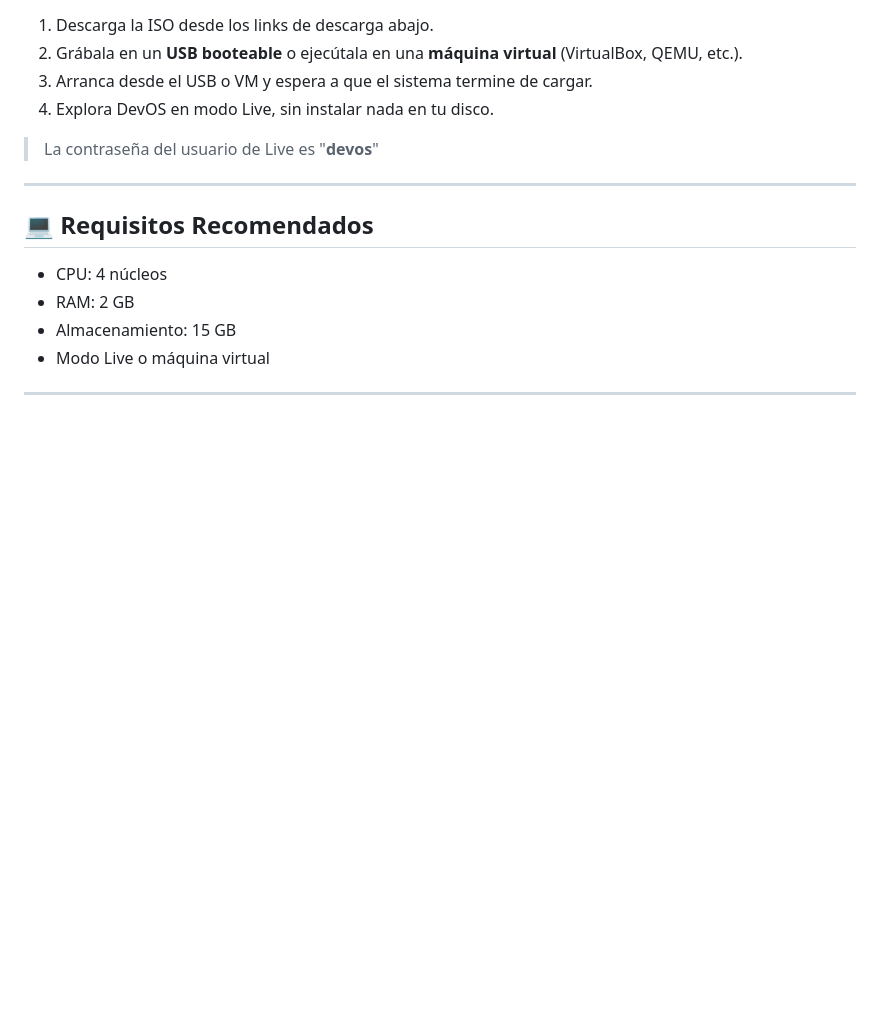
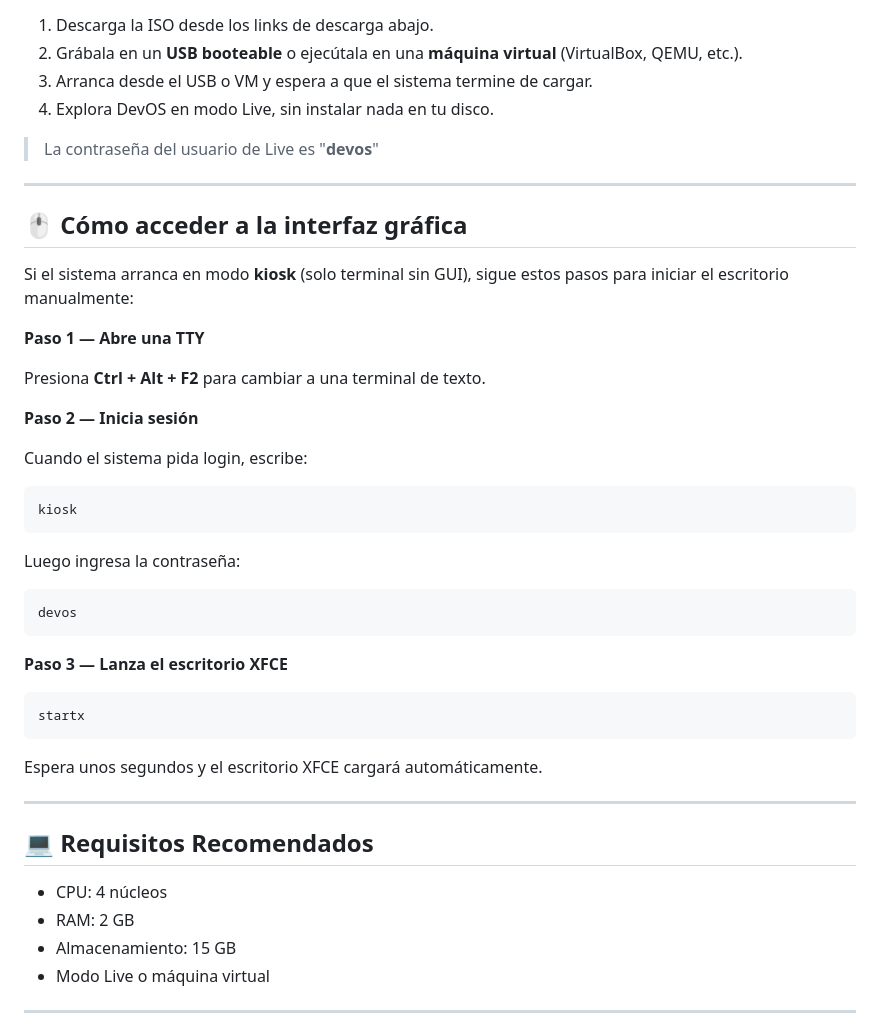
Before and after one commit to AngelDev2343/DevOS, a Markdown page: README_ES.md, the part around the change. GitHub-like rendering; blank space fills up the shorter version.

Commit message:
Update README_ES.md with minor corrections

````diff
--- a/README_ES.md
+++ b/README_ES.md
@@ -72,6 +72,38 @@ El panel predeterminado (XFCE Panel) es flotante y vacío. Para configurarlo com
 
 ---
 
+## 🖱️ Cómo acceder a la interfaz gráfica
+
+Si el sistema arranca en modo **kiosk** (solo terminal sin GUI), sigue estos pasos para iniciar el escritorio manualmente:
+
+**Paso 1 — Abre una TTY**
+
+Presiona **Ctrl + Alt + F2** para cambiar a una terminal de texto.
+
+**Paso 2 — Inicia sesión**
+
+Cuando el sistema pida login, escribe:
+
+```
+kiosk
+```
+
+Luego ingresa la contraseña:
+
+```
+devos
+```
+
+**Paso 3 — Lanza el escritorio XFCE**
+
+```bash
+startx
+```
+
+Espera unos segundos y el escritorio XFCE cargará automáticamente.
+
+---
+
 ## 💻 Requisitos Recomendados
 
 - CPU: 4 núcleos
````
